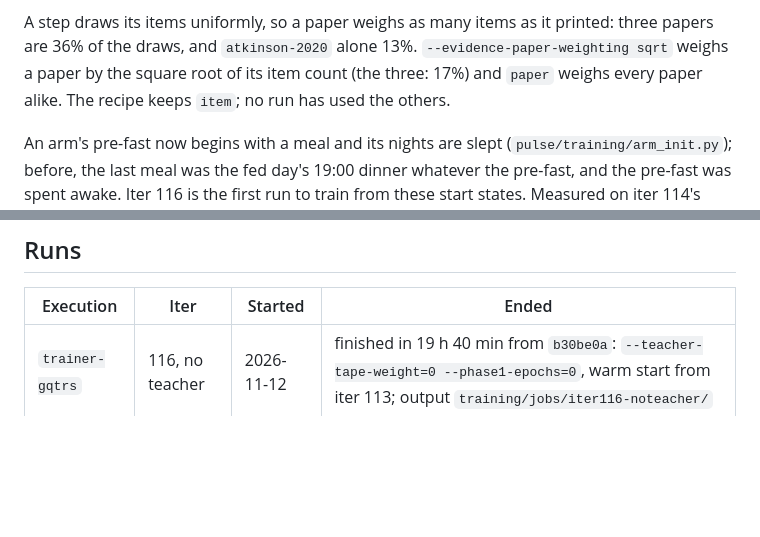
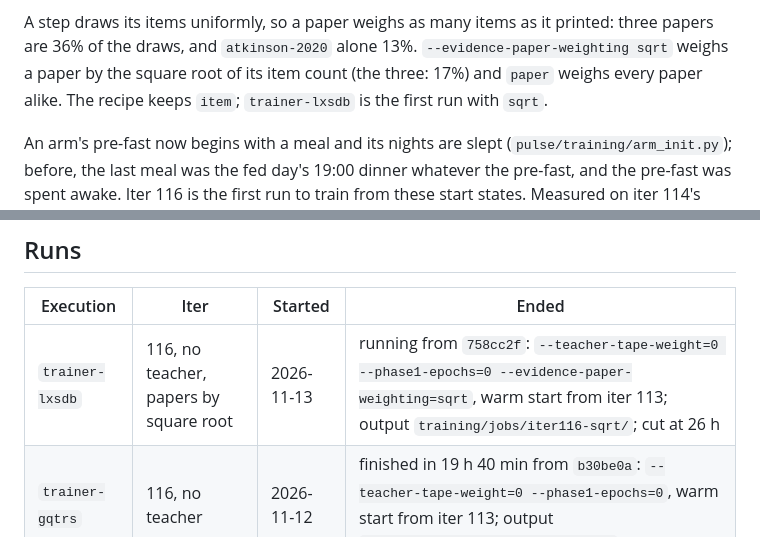
Before and after one commit to grovina/pulse, a Markdown page: STATE.md, 2 parts joined by grey strips. GitHub-like rendering; blank space fills up the shorter version.

Commit message:
STATE.md: the run with each paper weighed by the square root of its items is running.
Claude-Session: https://claude.ai/code/session_011yXzC4t6Hrjkwybd3VSyMh

```diff
--- a/STATE.md
+++ b/STATE.md
@@ -49,7 +49,7 @@ A step draws its items uniformly, so a paper weighs as many items as it
 printed: three papers are 36% of the draws, and `atkinson-2020` alone 13%.
 `--evidence-paper-weighting sqrt` weighs a paper by the square root of its
 item count (the three: 17%) and `paper` weighs every paper alike. The
-recipe keeps `item`; no run has used the others.
+recipe keeps `item`; `trainer-lxsdb` is the first run with `sqrt`.
 
 An arm's pre-fast now begins with a meal and its nights are slept
 (`pulse/training/arm_init.py`); before, the last meal was the fed day's 19:00
@@ -107,6 +107,7 @@ With arms capped at 300 minutes, on the same box at 2 CPUs:
 
 | Execution | Iter | Started | Ended |
 |---|---|---|---|
+| `trainer-lxsdb` | 116, no teacher, papers by square root | 2026-11-13 | running from `758cc2f`: `--teacher-tape-weight=0 --phase1-epochs=0 --evidence-paper-weighting=sqrt`, warm start from iter 113; output `training/jobs/iter116-sqrt/`; cut at 26 h |
 | `trainer-gqtrs` | 116, no teacher | 2026-11-12 | finished in 19 h 40 min from `b30be0a`: `--teacher-tape-weight=0 --phase1-epochs=0`, warm start from iter 113; output `training/jobs/iter116-noteacher/` |
 | `trainer-rh7j2` | 116, cold start | 2026-11-12 | stopped by its 26 h deadline after epoch 51, the end of phase 2 (no phase 3), from `b30be0a`: `--init-from=`; output `training/jobs/iter116-cold/` |
 | `trainer-jt2n9` | 116 | 2026-11-11 | finished in 23 h from commit `b30be0a` at 4 vCPU / 16 GiB; boards at each phase, no open-direction pass or ruler |
```
